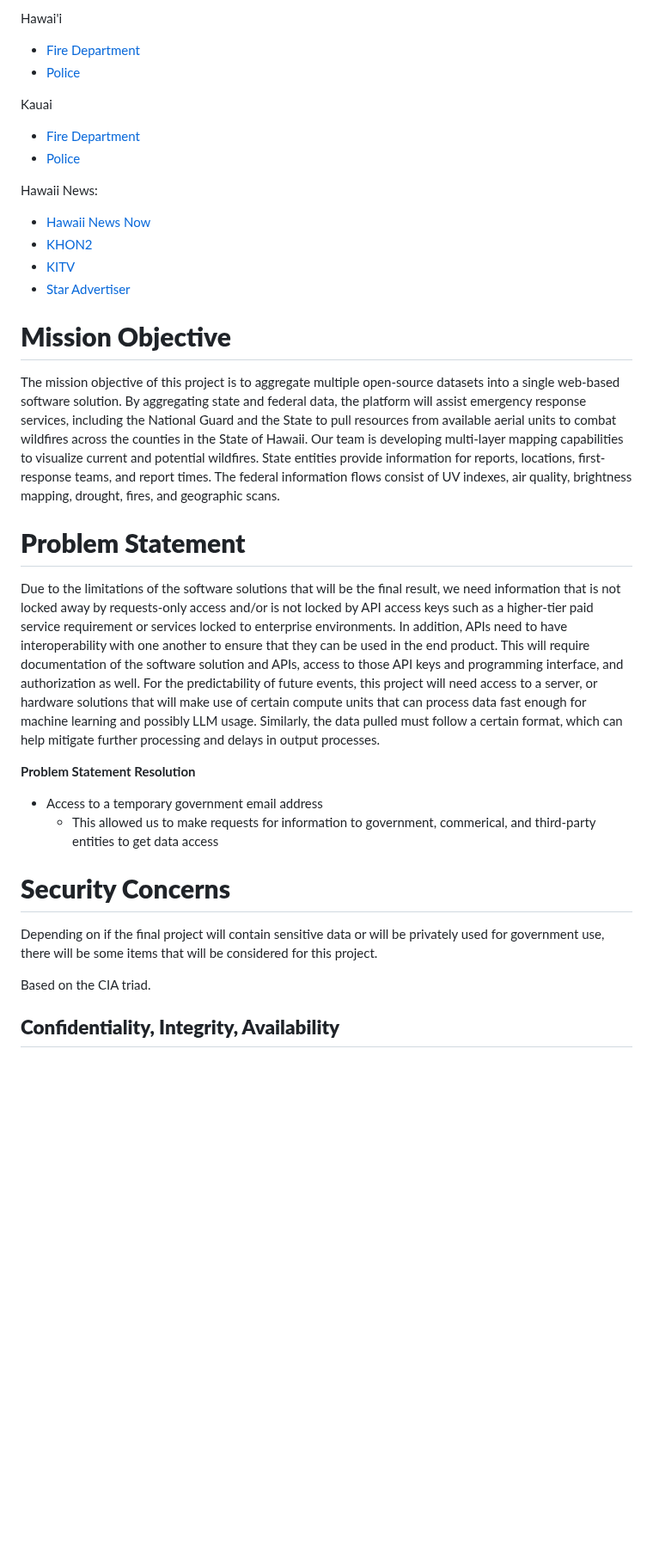
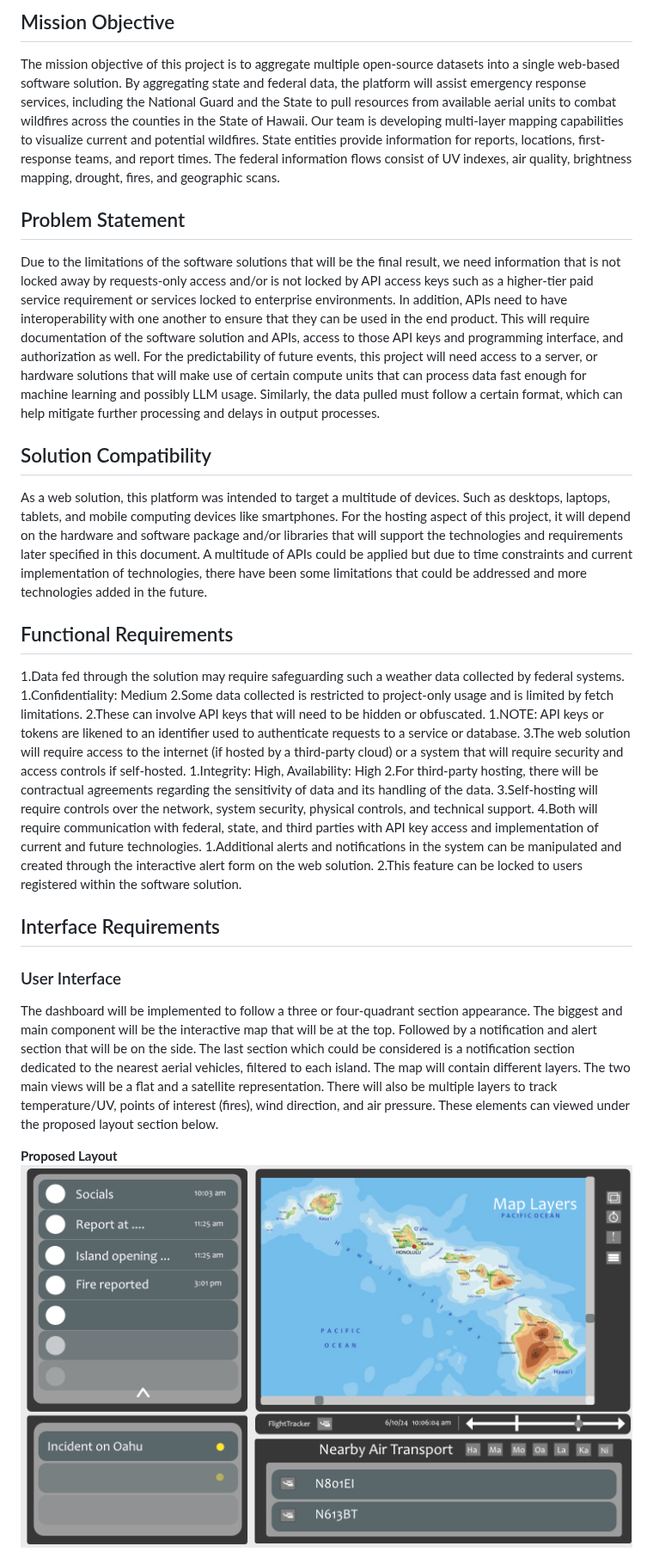
Before and after one commit to hingfirewatch/P3I-HING, a Markdown page: docs/Project Documentation.md, the part around one of its changes. Shown at 86% size. Rendered like a GitHub page; blank space fills up the shorter version.

```diff
--- a/docs/Project Documentation.md
+++ b/docs/Project Documentation.md
@@ -247,35 +46,34 @@ Maui, Lanai, and Kahoolawe
-Hawai'i
- * [Fire Department](https://www.hawaiicounty.gov/departments/fire)
- * [Police](https://www.hawaiipolice.gov/)
-
-Kauai
- * [Fire Department](https://www.kauai.gov/Government/Departments-Agencies/Fire-Department)
- * [Police](https://www.kauai.gov/Government/Departments-Agencies/Police-Department)
-
-Hawaii News:
-  * [Hawaii News Now](https://www.hawaiinewsnow.com/)
-  * [KHON2](https://www.khon2.com/)
-  * [KITV](https://www.kitv.com/)
-  * [Star Advertiser](https://www.staradvertiser.com/hawaii-news/)
-
-# **Mission Objective**
-
+## Mission Objective
 The mission objective of this project is to aggregate multiple open-source datasets into a single web-based software solution. By aggregating state and federal data, the platform will assist emergency response services, including the National Guard and the State to pull resources from available aerial units to combat wildfires across the counties in the State of Hawaii. Our team is developing multi-layer mapping capabilities to visualize current and potential wildfires. State entities provide information for reports, locations, first-response teams, and report times. The federal information flows consist of UV indexes, air quality, brightness mapping, drought, fires, and geographic scans.
 
-# **Problem Statement**
-
+## Problem Statement
 Due to the limitations of the software solutions that will be the final result, we need information that is not locked away by requests-only access and/or is not locked by API access keys such as a higher-tier paid service requirement or services locked to enterprise environments. In addition, APIs need to have interoperability with one another to ensure that they can be used in the end product. This will require documentation of the software solution and APIs, access to those API keys and programming interface, and authorization as well. For the predictability of future events, this project will need access to a server, or hardware solutions that will make use of certain compute units that can process data fast enough for machine learning and possibly LLM usage. Similarly, the data pulled must follow a certain format, which can help mitigate further processing and delays in output processes.
 
-**Problem Statement Resolution**
-* Access to a temporary government email address
-  * This allowed us to make requests for information to government, commerical, and third-party entities to get data access
+## Solution Compatibility
+As a web solution, this platform was intended to target a multitude of devices. Such as desktops, laptops, tablets, and mobile computing devices like smartphones. For the hosting aspect of this project, it will depend on the hardware and software package and/or libraries that will support the technologies and requirements later specified in this document. A multitude of APIs could be applied but due to time constraints and current implementation of technologies, there have been some limitations that could be addressed and more technologies added in the future.
 
 
-# **Security Concerns**
+## Functional Requirements
+1.Data fed through the solution may require safeguarding such a weather data collected by federal systems.
+  1.Confidentiality: Medium
+  2.Some data collected is restricted to project-only usage and is limited by fetch limitations.
+2.These can involve API keys that will need to be hidden or obfuscated.
+  1.NOTE: API keys or tokens are likened to an identifier used to authenticate requests to a service or database.
+3.The web solution will require access to the internet (if hosted by a third-party cloud) or a system that will require security and access controls if self-hosted.
+  1.Integrity: High, Availability: High
+  2.For third-party hosting, there will be contractual agreements regarding the sensitivity of data and its handling of the data.
+  3.Self-hosting will require controls over the network, system security, physical controls, and technical support.
+4.Both will require communication with federal, state, and third parties with API key access and implementation of current and future technologies.
+  1.Additional alerts and notifications in the system can be manipulated and created through the interactive alert form on the web solution.
+  2.This feature can be locked to users registered within the software solution.
 
-Depending on if the final project will contain sensitive data or will be privately used for government use, there will be some items that will be considered for this project.
 
-Based on the CIA triad.
+## Interface Requirements
+### User Interface
+The dashboard will be implemented to follow a three or four-quadrant section appearance. The biggest and main component will be the interactive map that will be at the top. Followed by a notification and alert section that will be on the side. The last section which could be considered is a notification section dedicated to the nearest aerial vehicles, filtered to each island.
+The map will contain different layers. The two main views will be a flat and a satellite representation. There will also be multiple layers to track temperature/UV, points of interest (fires), wind direction, and air pressure.
+These elements can viewed under the proposed layout section below.
 
-## **Confidentiality, Integrity, Availability**
+**Proposed Layout**
+![](https://github.com/hingfirewatch/P3I-HING/blob/main/docs/concept/Backup-Template%20Layout.png)
 
```
Also changed, not shown: other parts of docs/Project Documentation.md (+50 -259 lines).
